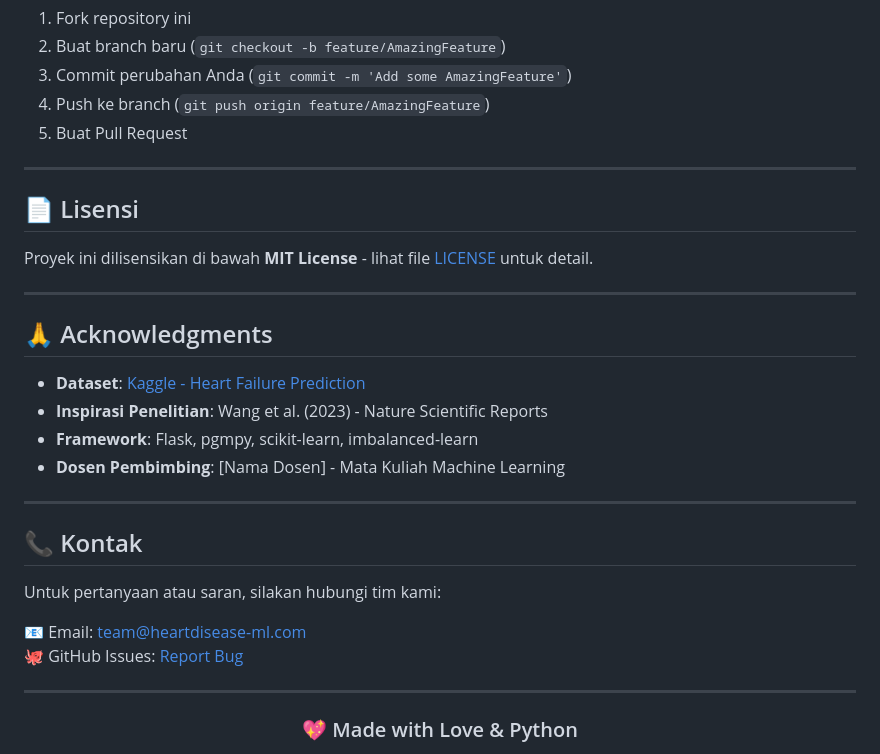
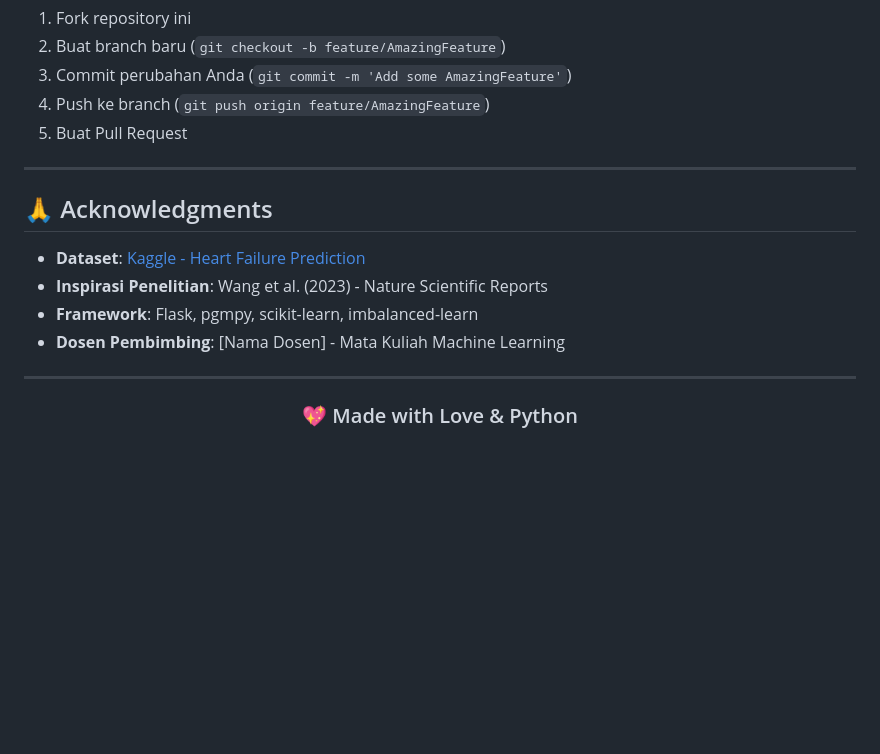
Before and after one commit to evan-william/heart-disease-prediction-bayesian-network, a Markdown page: readme.md, the part around the change. Drawn GitHub-style; blank space fills up the shorter version.

```diff
--- a/readme.md
+++ b/readme.md
@@ -340,27 +340,12 @@ Kami menerima kontribusi! Jika Anda ingin berkontribusi:
 
 ---
 
-## 📄 Lisensi
-
-Proyek ini dilisensikan di bawah **MIT License** - lihat file [LICENSE](LICENSE) untuk detail.
-
----
-
 ## 🙏 Acknowledgments
 
 - **Dataset**: [Kaggle - Heart Failure Prediction](https://www.kaggle.com/datasets/fedesoriano/heart-failure-prediction)
 - **Inspirasi Penelitian**: Wang et al. (2023) - Nature Scientific Reports
 - **Framework**: Flask, pgmpy, scikit-learn, imbalanced-learn
 - **Dosen Pembimbing**: [Nama Dosen] - Mata Kuliah Machine Learning
-
----
-
-## 📞 Kontak
-
-Untuk pertanyaan atau saran, silakan hubungi tim kami:
-
-📧 Email: [team@heartdisease-ml.com](mailto:team@heartdisease-ml.com)
-🐙 GitHub Issues: [Report Bug](https://github.com/[USERNAME]/heart-disease-prediction/issues)
 
 ---
 
```
